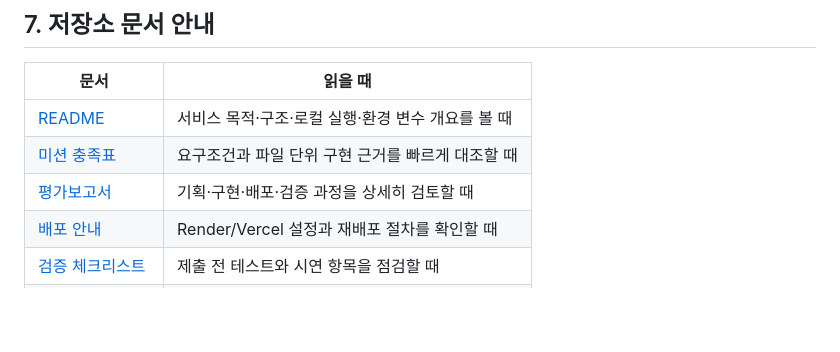
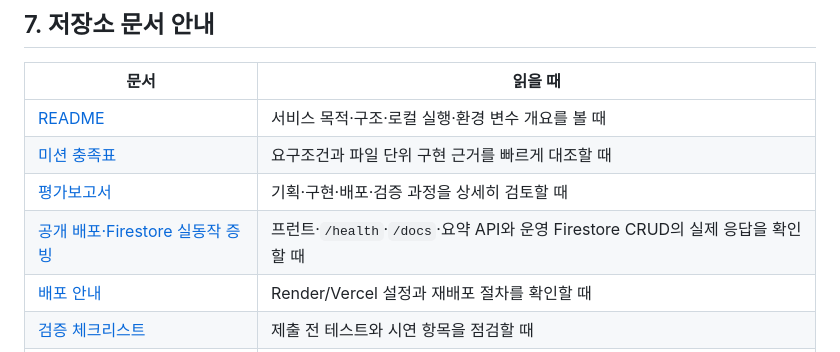
Before and after one commit to manbok2028/m1-2, a Markdown page: docs/evaluator-guide.md, the part around the change. Drawn GitHub-style; blank space fills up the shorter version.

```diff
--- a/docs/evaluator-guide.md
+++ b/docs/evaluator-guide.md
@@ -108,6 +108,7 @@ Swagger UI에서 아래 순서로 실행하면 UI가 실제 서버 API를 사용
 | [README](../README.md) | 서비스 목적·구조·로컬 실행·환경 변수 개요를 볼 때 |
 | [미션 충족표](mission-compliance.md) | 요구조건과 파일 단위 구현 근거를 빠르게 대조할 때 |
 | [평가보고서](evaluation-report.md) | 기획·구현·배포·검증 과정을 상세히 검토할 때 |
+| [공개 배포·Firestore 실동작 증빙](live-deployment-evidence.md) | 프런트·`/health`·`/docs`·요약 API와 운영 Firestore CRUD의 실제 응답을 확인할 때 |
 | [배포 안내](deployment-guide.md) | Render/Vercel 설정과 재배포 절차를 확인할 때 |
 | [검증 체크리스트](verification-checklist.md) | 제출 전 테스트와 시연 항목을 점검할 때 |
 | [보너스 기능 안내](bonus-features.md) | GPT 도구 호출·MCP·UX 보너스를 확인할 때 |
```
Also changed, not shown: README.md (+13 -1 lines), docs/live-deployment-evidence.md (added, +101 -0 lines).
